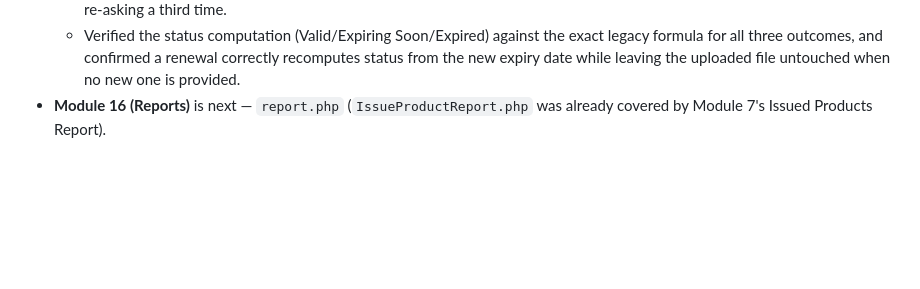
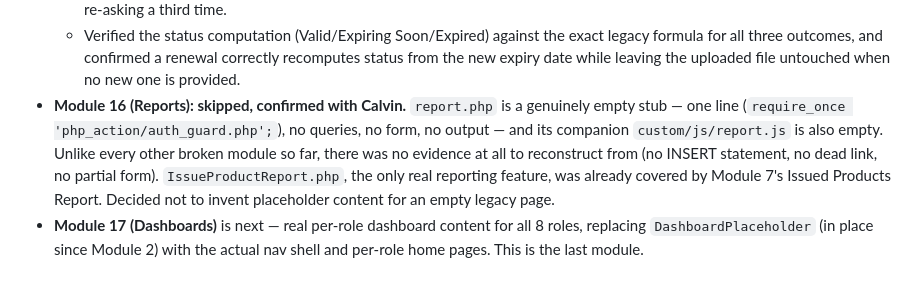
Before and after one commit to DevbyCavy/Showcase-IT-System, a Markdown page: MIGRATION_PLAN.md, the part around the change. GitHub-like rendering; blank space fills up the shorter version.

Commit message:
Document Module 16 (Reports) as skipped - nothing to migrate
report.php is a genuinely empty stub (one line, just the auth
include), and custom/js/report.js is empty too - unlike every other
broken module found so far, there was no INSERT statement, dead link,
or partial form to reconstruct intent from. Confirmed with Calvin:
skip it rather than invent placeholder content. IssueProductReport.php,
the only real reporting feature, was already covered by Module 7.

Co-Authored-By: Claude Sonnet 5 <noreply@anthropic.com>

```diff
--- a/MIGRATION_PLAN.md
+++ b/MIGRATION_PLAN.md
@@ -367,5 +367,12 @@ To run locally: `cd server && npx tsx src/server.ts` (API on :4000) and `cd clie
   - Verified the status computation (Valid/Expiring Soon/Expired) against the exact legacy formula
     for all three outcomes, and confirmed a renewal correctly recomputes status from the new
     expiry date while leaving the uploaded file untouched when no new one is provided.
-- **Module 16 (Reports)** is next — `report.php` (`IssueProductReport.php` was already covered by
-  Module 7's Issued Products Report).
+- **Module 16 (Reports): skipped, confirmed with Calvin.** `report.php` is a genuinely empty stub —
+  one line (`require_once 'php_action/auth_guard.php';`), no queries, no form, no output — and its
+  companion `custom/js/report.js` is also empty. Unlike every other broken module so far, there
+  was no evidence at all to reconstruct from (no INSERT statement, no dead link, no partial form).
+  `IssueProductReport.php`, the only real reporting feature, was already covered by Module 7's
+  Issued Products Report. Decided not to invent placeholder content for an empty legacy page.
+- **Module 17 (Dashboards)** is next — real per-role dashboard content for all 8 roles, replacing
+  `DashboardPlaceholder` (in place since Module 2) with the actual nav shell and per-role home
+  pages. This is the last module.
```
